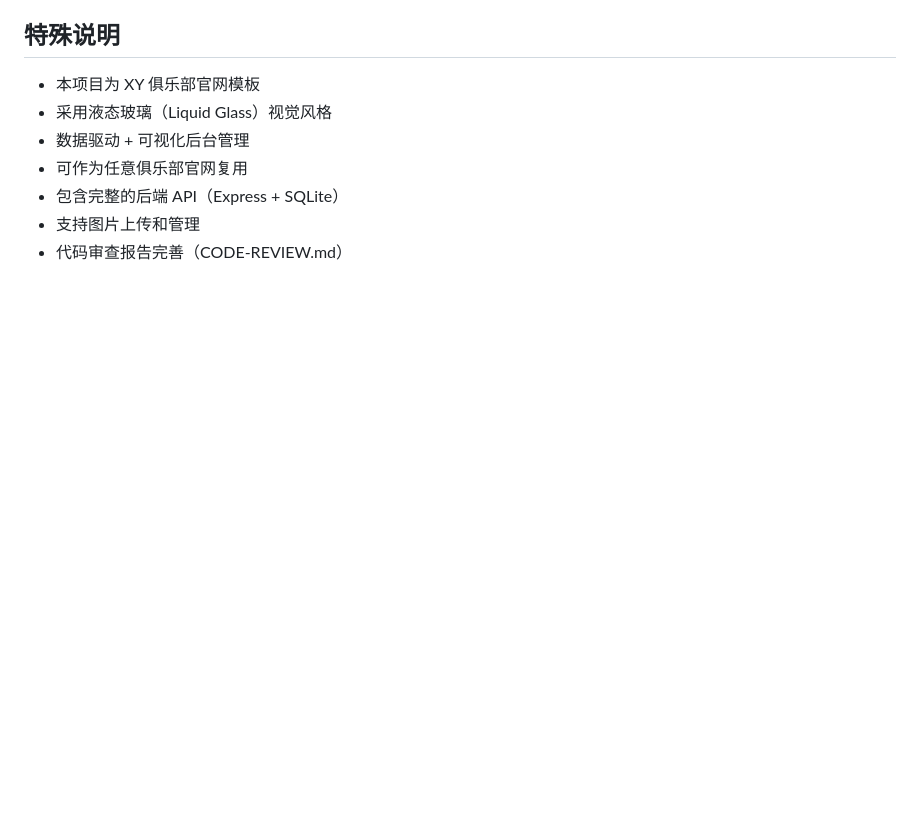
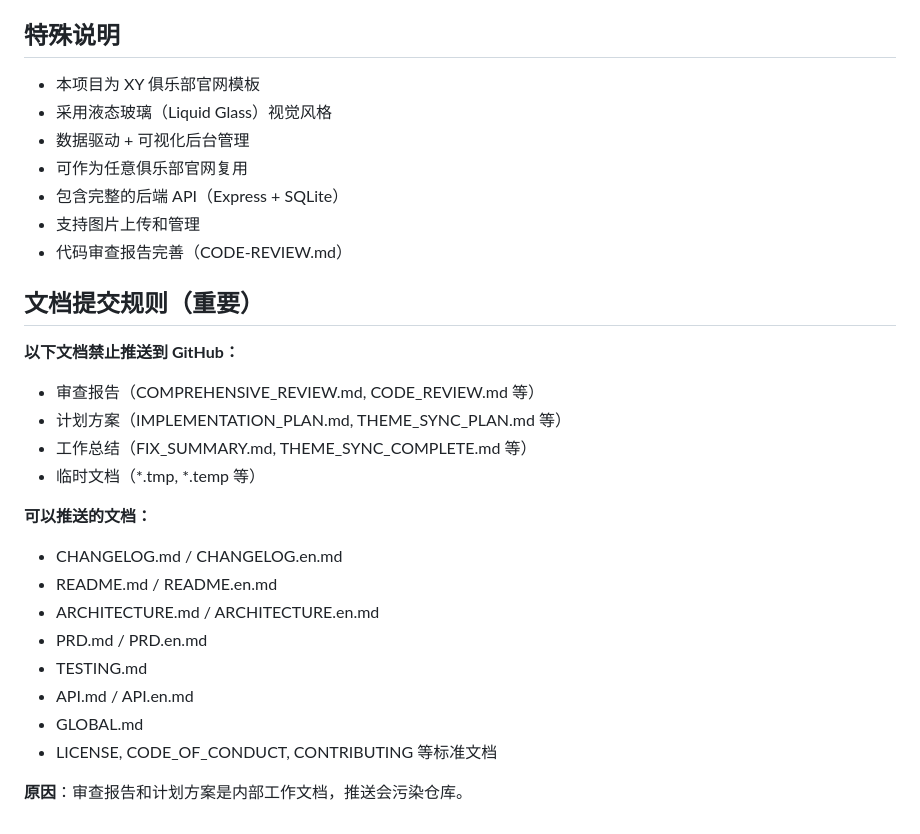
Before and after one commit to xiaoyu-hue/xy-club, a Markdown page: GLOBAL.md, the part around the change. Drawn GitHub-style; blank space fills up the shorter version.

Commit message:
docs: 添加文档提交规则到 GLOBAL.md

```diff
--- a/GLOBAL.md
+++ b/GLOBAL.md
@@ -175,3 +175,23 @@ v2.0.0-Phase1 - 输入验证强化
 - 包含完整的后端 API（Express + SQLite）
 - 支持图片上传和管理
 - 代码审查报告完善（CODE-REVIEW.md）
+
+## 文档提交规则（重要）
+
+**以下文档禁止推送到 GitHub：**
+- 审查报告（COMPREHENSIVE_REVIEW.md, CODE_REVIEW.md 等）
+- 计划方案（IMPLEMENTATION_PLAN.md, THEME_SYNC_PLAN.md 等）
+- 工作总结（FIX_SUMMARY.md, THEME_SYNC_COMPLETE.md 等）
+- 临时文档（*.tmp, *.temp 等）
+
+**可以推送的文档：**
+- CHANGELOG.md / CHANGELOG.en.md
+- README.md / README.en.md
+- ARCHITECTURE.md / ARCHITECTURE.en.md
+- PRD.md / PRD.en.md
+- TESTING.md
+- API.md / API.en.md
+- GLOBAL.md
+- LICENSE, CODE_OF_CONDUCT, CONTRIBUTING 等标准文档
+
+**原因**：审查报告和计划方案是内部工作文档，推送会污染仓库。
```
